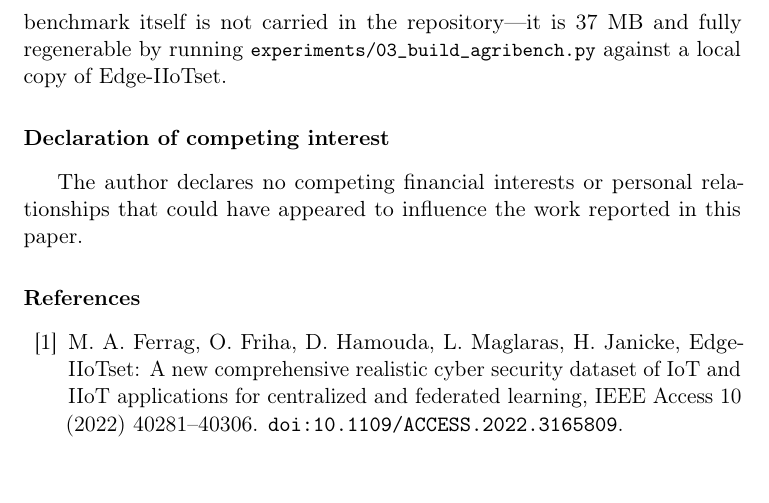
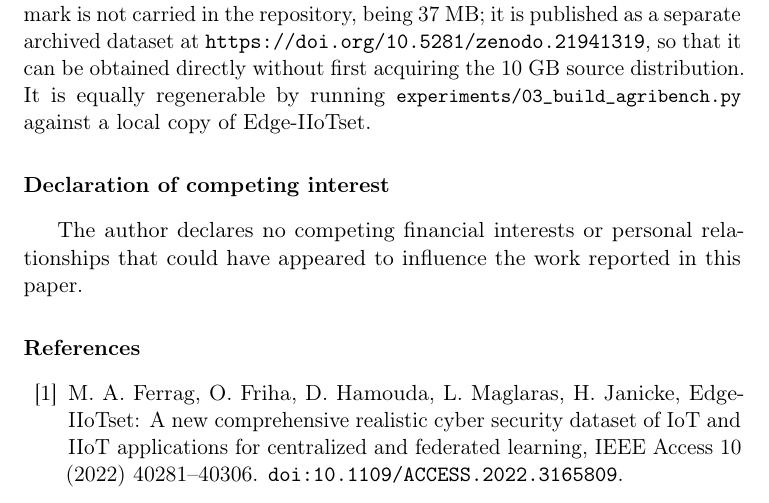
Before and after one commit to MostafaGalal1/agriedge, a LaTeX paper (paper/manuscript.tex, which reads paper/body.tex): part of page 26 of 27, cut at the place of the change, the shorter picture padded with empty space. Compiled offline with pdfLaTeX.

Commit message:
docs: link the archived benchmark dataset DOI
The rebuilt AgriEdge benchmark is now published as its own Zenodo dataset
record (concept DOI 10.5281/zenodo.21941319), so readers can obtain it
directly rather than regenerating it from the 10 GB source distribution.
The data availability statement said the opposite.

```diff
--- a/paper/body.tex
+++ b/paper/body.tex
@@ -1242,8 +1242,10 @@ benchmark construction pipeline, and all experiment scripts and result tables
 are released under the MIT licence at
 \url{https://github.com/MostafaGalal1/agriedge} and archived under the
 persistent identifier \url{https://doi.org/10.5281/zenodo.21941210}, which
-resolves to the most recent release. The constructed benchmark
-itself is not carried in the repository---it is 37~MB and fully
+resolves to the most recent release. The constructed benchmark is not carried
+in the repository, being 37~MB; it is published as a separate archived dataset
+at \url{https://doi.org/10.5281/zenodo.21941319}, so that it can be obtained
+directly without first acquiring the 10~GB source distribution. It is equally
 regenerable by running \code{experiments/03\_build\_agribench.py} against a
 local copy of Edge-IIoTset.
 
```
Also changed, not shown: README.md, paper/manuscript-ieee.pdf, paper/manuscript.pdf, 2 other files.
